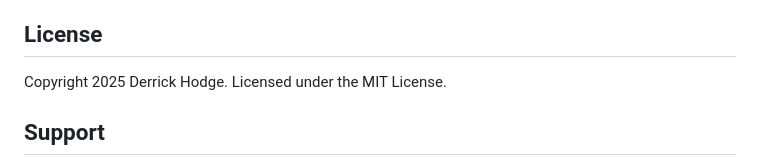
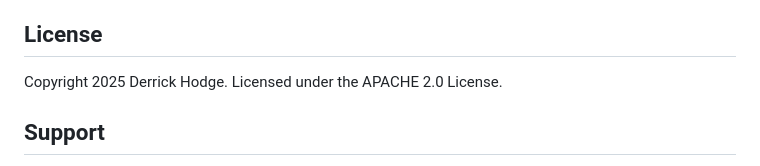
Before and after one commit to DSamuelHodge/agentic-builder-cli, a Markdown page: README.md, the part around the change. Rendered like a GitHub page.

Commit message:
Change license from MIT to Apache 2.0

```diff
--- a/README.md
+++ b/README.md
@@ -254,7 +254,7 @@ uv pip install -e .
 
 ## License
 
-Copyright 2025 Derrick Hodge. Licensed under the MIT License.
+Copyright 2025 Derrick Hodge. Licensed under the APACHE 2.0 License.
 
 ## Support
 
```
